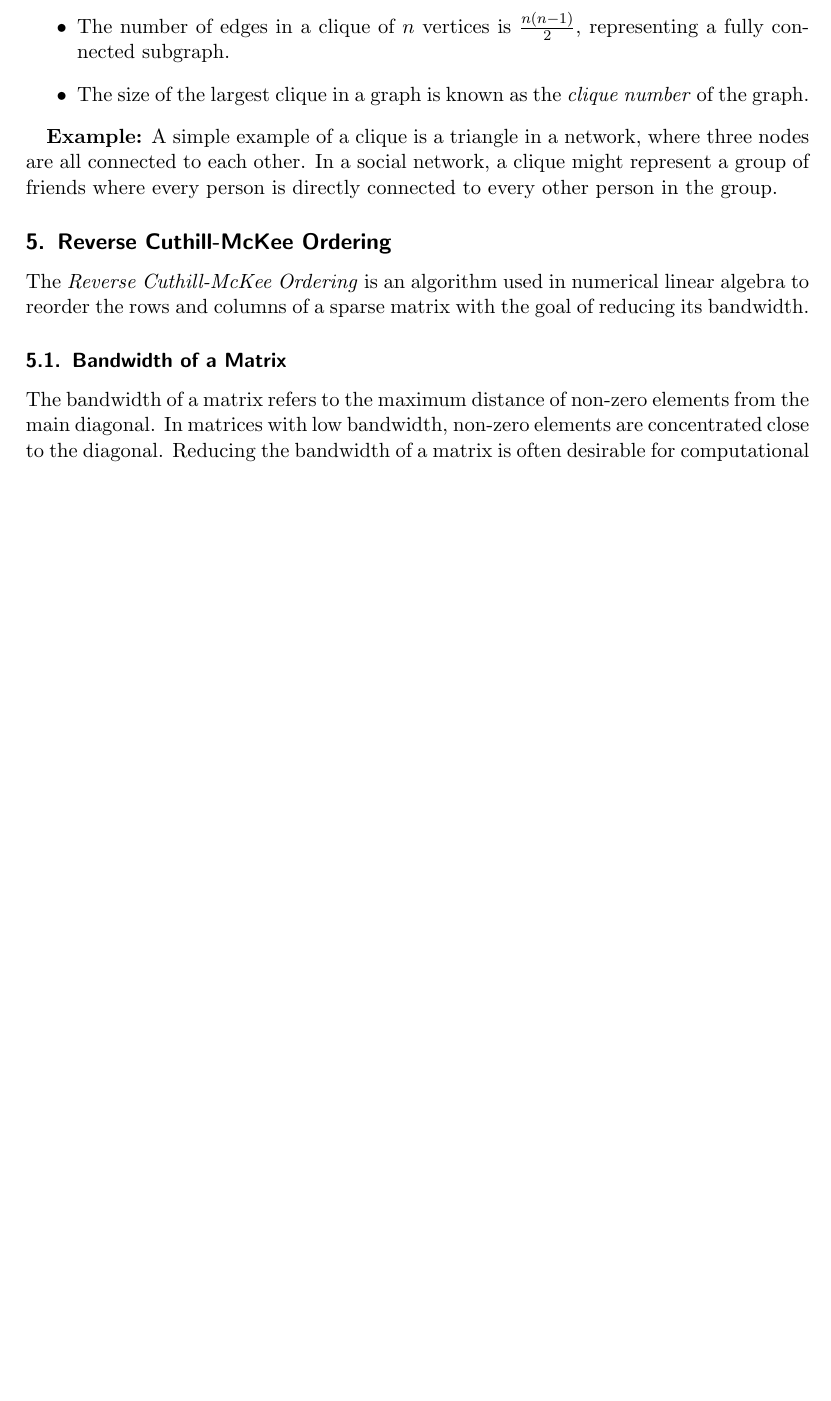
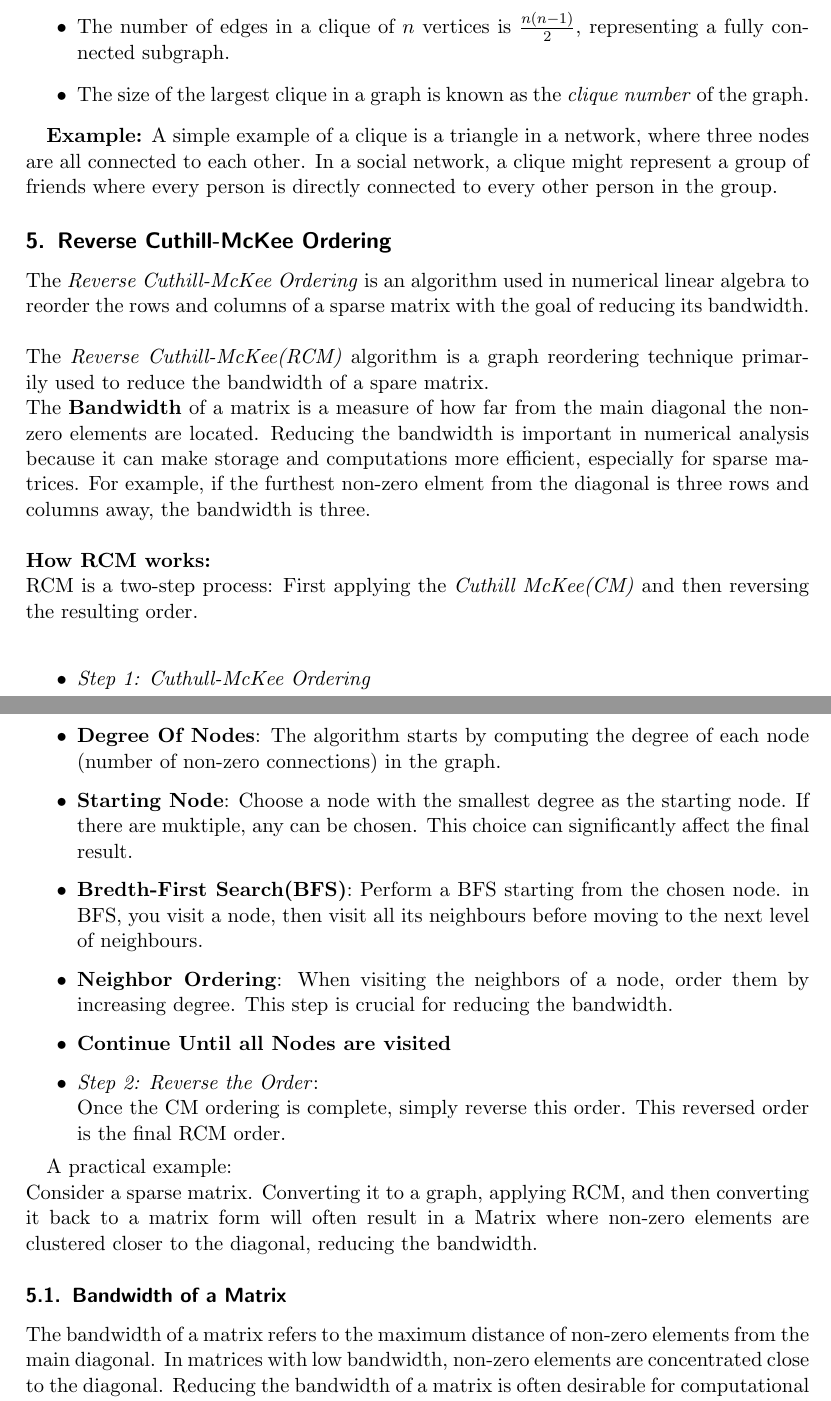
Before and after one commit to Hwid2121/Numerical_Computing_Content, a LaTeX document (tex/template.tex): part of page 6 of 78 before the commit and two parts of pages 6 and 7 of 78 after it, the two joined at a grey line, cut so that both start at the same text, the shorter picture padded with empty space. Compiled offline with pdfLaTeX; a LaTeX package or settings file that is missing is left out.

Commit message:
Updated the chapter 1

```diff
--- a/tex/template.tex
+++ b/tex/template.tex
@@ -308,6 +308,27 @@ A simple example of a clique is a triangle in a network, where three nodes are a
 \subsection{Reverse Cuthill-McKee Ordering}
 
 The \textit{Reverse Cuthill-McKee Ordering} is an algorithm used in numerical linear algebra to reorder the rows and columns of a sparse matrix with the goal of reducing its bandwidth.
+\newline \newline
+The \textit{Reverse Cuthill-McKee(RCM)} algorithm is a graph reordering technique primarily used to reduce the bandwidth of a spare matrix. \newline
+The \textbf{Bandwidth} of a matrix is a measure of how far from the main diagonal the non-zero elements are located. Reducing the bandwidth is important in numerical analysis because it can make storage and computations more efficient, especially for sparse matrices. For example, if the furthest non-zero elment from the diagonal is three rows and columns away, the bandwidth is three.
+\newline\newline
+\textbf{How RCM works:}\newline
+RCM is a two-step process: First applying the \textit{Cuthill McKee(CM)} and then reversing the resulting order.
+\newline
+\begin{itemize}
+\item{\textit{Step 1: Cuthull-McKee Ordering}}
+ \item {\textbf{Degree Of Nodes}: The algorithm starts by computing the degree of each node (number of non-zero connections) in the graph.}
+ \item {\textbf{Starting Node}: Choose a node with the smallest degree as the starting node. If there are muktiple, any can be chosen. This choice can significantly affect the final result.}
+ \item{\textbf{Bredth-First Search(BFS)}: Perform a BFS starting from the chosen node. in BFS, you visit a node, then visit all its neighbours before moving to the next level of neighbours.}
+ \item{\textbf{Neighbor Ordering}: When visiting the neighbors of a node, order them by increasing degree. This step is crucial for reducing the bandwidth.}
+ \item{\textbf{Continue Until all Nodes are visited}}
+ \item{\textit{Step 2: Reverse the Order}: \newline Once the CM ordering is complete, simply reverse this order. This reversed order is the final RCM order.}
+\end{itemize}
+
+ A practical example:\newline
+ Consider a sparse matrix. Converting it to a graph, applying RCM, and then converting it back to a matrix form will often result in a Matrix where non-zero elements are clustered closer to the diagonal, reducing the bandwidth.
+
+
 
 \subsubsection{Bandwidth of a Matrix}
 The bandwidth of a matrix refers to the maximum distance of non-zero elements from the main diagonal. In matrices with low bandwidth, non-zero elements are concentrated close to the diagonal. Reducing the bandwidth of a matrix is often desirable for computational efficiency.
```
Also changed, not shown: tex/template.pdf, 4 other files.
